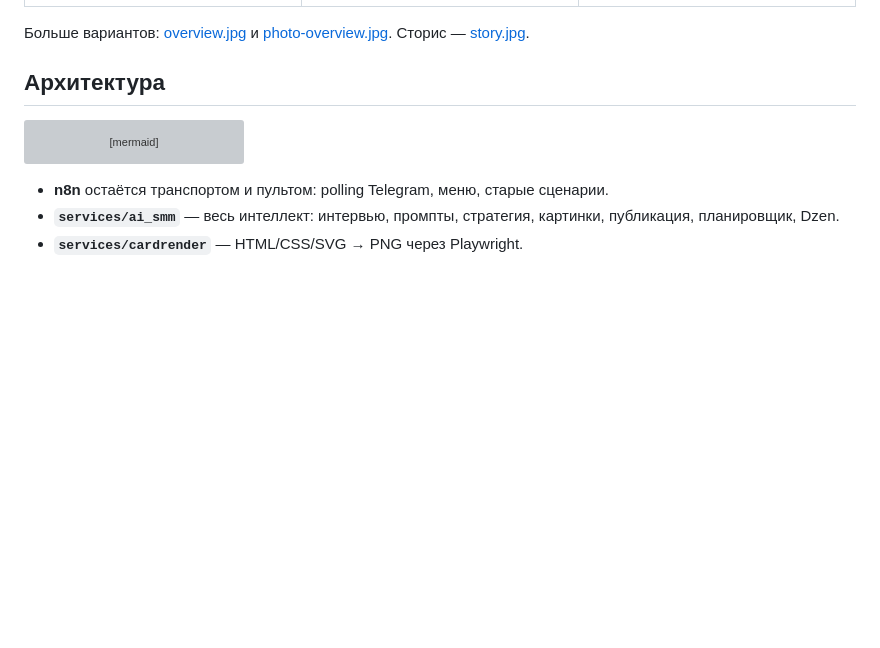
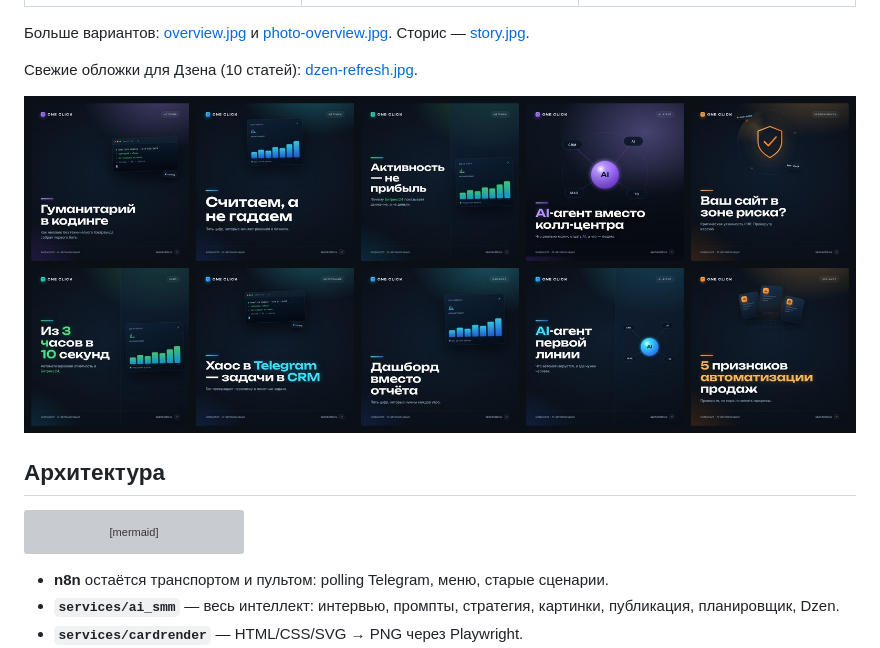
Before and after one commit to saoneclick/oneclick-ai-smm, a Markdown page: README.md, the part around the change. Drawn GitHub-style; pictures changed too: docs/assets/dzen-refresh.jpg (added); blank space fills up the shorter version; grey boxes are pictures that could not be loaded.

```diff
--- a/README.md
+++ b/README.md
@@ -38,6 +38,10 @@
 
 Больше вариантов: [overview.jpg](docs/assets/overview.jpg) и
 [photo-overview.jpg](docs/assets/photo-overview.jpg). Сторис — [story.jpg](docs/assets/story.jpg).
+
+Свежие обложки для Дзена (10 статей): [dzen-refresh.jpg](docs/assets/dzen-refresh.jpg).
+
+![Dzen covers](docs/assets/dzen-refresh.jpg)
 
 ## Архитектура
 
```
Also changed, not shown: docs/IDEAS.md (+1 -0 lines), services/dzen/README.md (+10 -0 lines), 1 other file.
